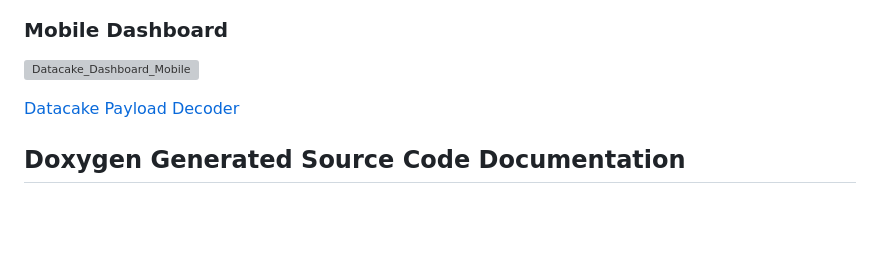
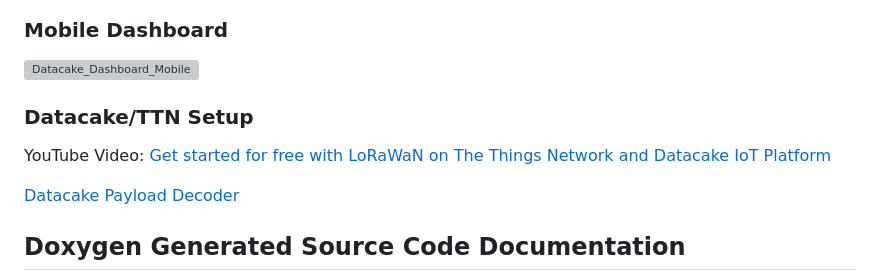
Before and after one commit to matthias-bs/BresserWeatherSensorTTN, a Markdown page: README.md, the part around the change. Drawn GitHub-style; blank space fills up the shorter version; grey boxes are pictures that could not be loaded.

```diff
--- a/README.md
+++ b/README.md
@@ -302,6 +302,10 @@ rx = {[...],"decoded":{"payload":{"air_temp_c":"13.5","battery_v":4197,"humidity
 ### Mobile Dashboard
 ![Datacake_Dashboard_Mobile](https://github.com/matthias-bs/BresserWeatherSensorTTN/assets/83612361/fbc0948c-bfd8-4d7d-9780-c113d576d3cf)
 
+### Datacake/TTN Setup
+
+YouTube Video: [Get started for free with LoRaWaN on The Things Network and Datacake IoT Platform](https://youtu.be/WGVFgYp3k3s)
+
 [Datacake Payload Decoder](datacake_decoder.js)
 
 ## Doxygen Generated Source Code Documentation
```
